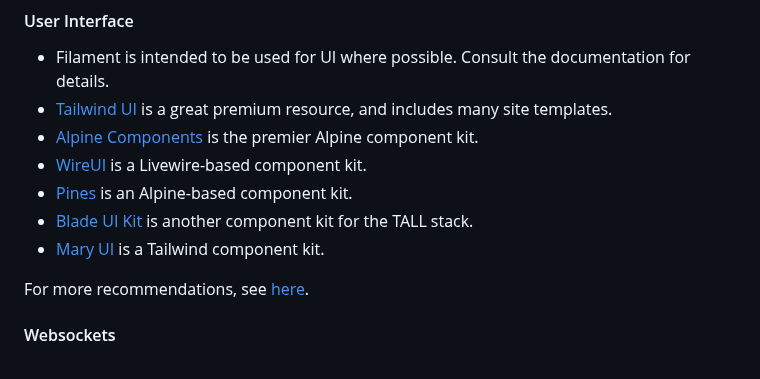
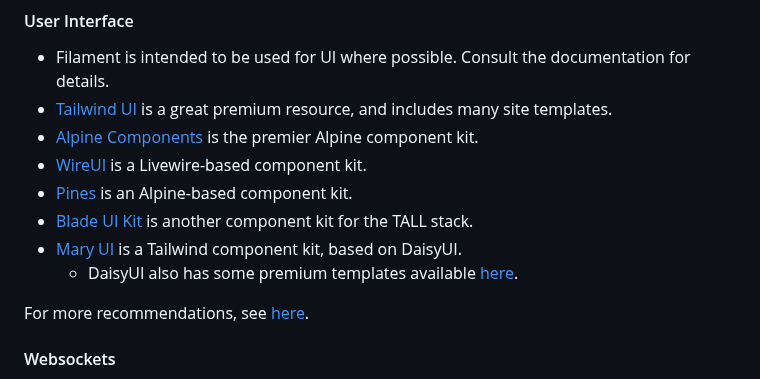
Before and after one commit to nikspyratos/toybox, a Markdown page: README.md, the part around the change. Rendered like a GitHub page.

Commit message:
Feat: DaisyUI links

```diff
--- a/README.md
+++ b/README.md
@@ -422,7 +422,8 @@ For upgrading Laravel, see [Laravel Shift](https://laravelshift.com/).
 - [WireUI](https://v1.wireui.dev/) is a Livewire-based component kit.
 - [Pines](https://devdojo.com/pines) is an Alpine-based component kit.
 - [Blade UI Kit](https://blade-ui-kit.com) is another component kit for the TALL stack.
-- [Mary UI](https://www.mary-ui.com) is a Tailwind component kit.
+- [Mary UI](https://www.mary-ui.com) is a Tailwind component kit, based on DaisyUI.
+  - DaisyUI also has some premium templates available [here](https://daisyui.com/store/?aff=n8OOn).
 
 For more recommendations, see [here](https://publish.obsidian.md/thecapegreek/Perceptions/Learning/Resources/Tech/Design).
 
```
